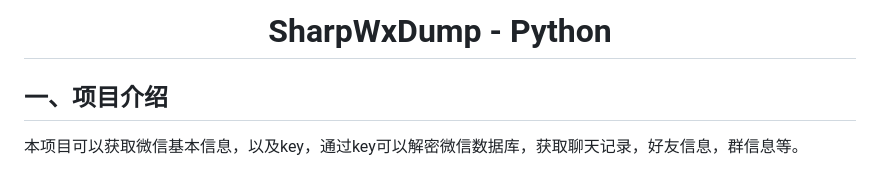
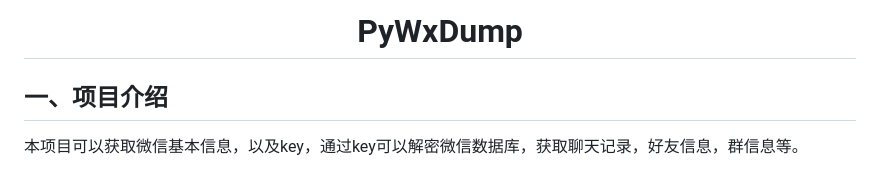
Before and after one commit to xaoyaoo/PyWxDump, a Markdown page: README.md, the part around the change. Rendered like a GitHub page.

```diff
--- a/README.md
+++ b/README.md
@@ -1,4 +1,4 @@
-# <center>SharpWxDump - Python</center>
+# <center>PyWxDump</center>
 
 ## 一、项目介绍
 
```
